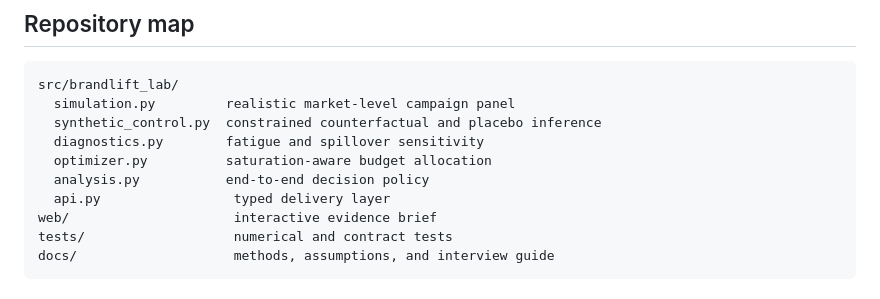
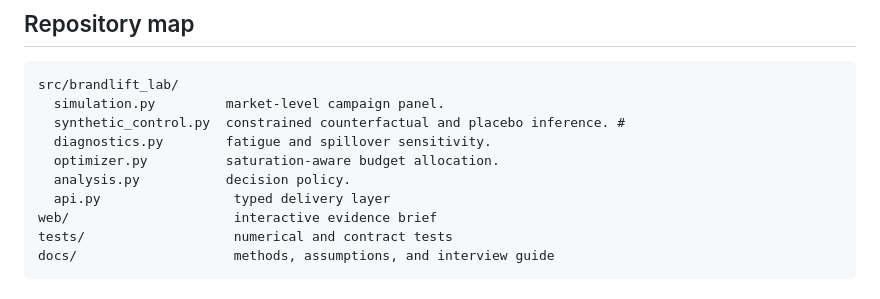
Before and after one commit to CassandraMaldonado/BrandLift_lab, a Markdown page: README.md, the part around the change. Rendered like a GitHub page.

Commit message:
Update README
Update README

````diff
--- a/README.md
+++ b/README.md
@@ -54,11 +54,11 @@ flowchart LR
 
 ```text
 src/brandlift_lab/
-  simulation.py         realistic market-level campaign panel
-  synthetic_control.py  constrained counterfactual and placebo inference
-  diagnostics.py        fatigue and spillover sensitivity
-  optimizer.py          saturation-aware budget allocation
-  analysis.py           end-to-end decision policy
+  simulation.py         market-level campaign panel.
+  synthetic_control.py  constrained counterfactual and placebo inference. #
+  diagnostics.py        fatigue and spillover sensitivity.
+  optimizer.py          saturation-aware budget allocation.
+  analysis.py           decision policy.
   api.py                 typed delivery layer
 web/                     interactive evidence brief
 tests/                   numerical and contract tests
````
